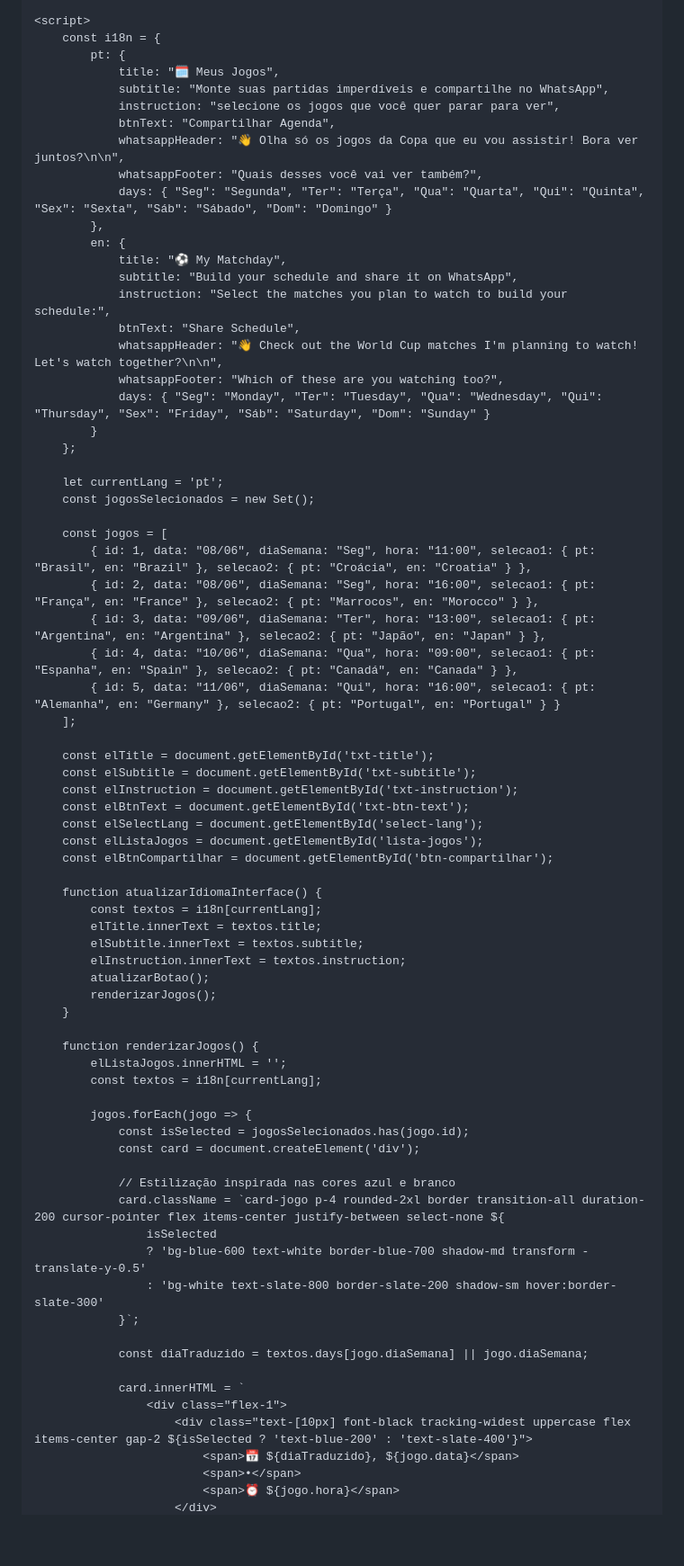
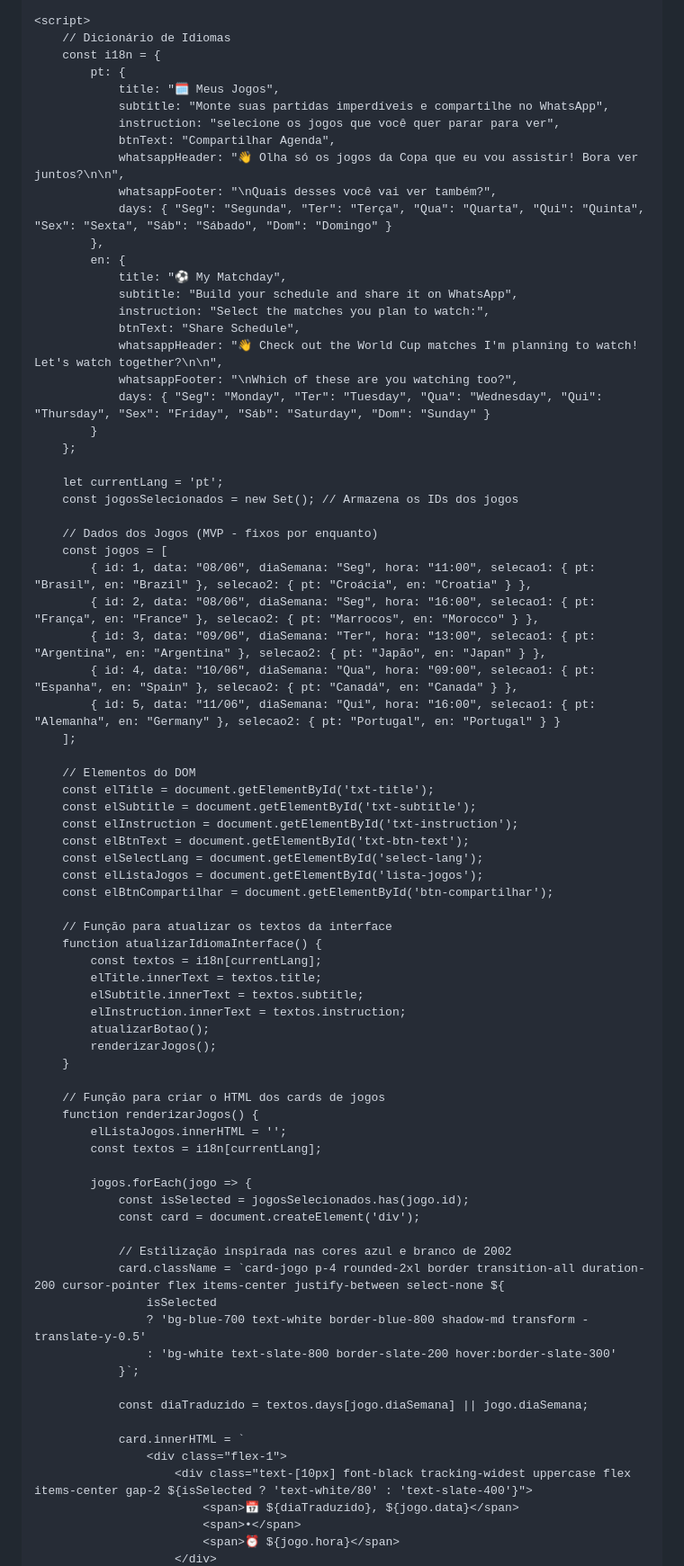
Before and after one commit to annefrancischini-vc/my-world-cup-matches, a Markdown page: index.md, the part around one of its changes. Shown at 90% size. Rendered like a GitHub page; blank space fills up the shorter version.

```diff
--- a/index.md
+++ b/index.md
@@ -63,6 +64,7 @@
     </div>
 
     <script>
+        // Dicionário de Idiomas
         const i18n = {
             pt: {
                 title: "🗓️ Meus Jogos",
@@ -70,23 +72,24 @@
                 instruction: "selecione os jogos que você quer parar para ver",
                 btnText: "Compartilhar Agenda",
                 whatsappHeader: "👋 Olha só os jogos da Copa que eu vou assistir! Bora ver juntos?\n\n",
-                whatsappFooter: "Quais desses você vai ver também?",
+                whatsappFooter: "\nQuais desses você vai ver também?",
                 days: { "Seg": "Segunda", "Ter": "Terça", "Qua": "Quarta", "Qui": "Quinta", "Sex": "Sexta", "Sáb": "Sábado", "Dom": "Domingo" }
             },
             en: {
                 title: "⚽ My Matchday",
                 subtitle: "Build your schedule and share it on WhatsApp",
-                instruction: "Select the matches you plan to watch to build your schedule:",
+                instruction: "Select the matches you plan to watch:",
                 btnText: "Share Schedule",
                 whatsappHeader: "👋 Check out the World Cup matches I'm planning to watch! Let's watch together?\n\n",
-                whatsappFooter: "Which of these are you watching too?",
+                whatsappFooter: "\nWhich of these are you watching too?",
                 days: { "Seg": "Monday", "Ter": "Tuesday", "Qua": "Wednesday", "Qui": "Thursday", "Sex": "Friday", "Sáb": "Saturday", "Dom": "Sunday" }
             }
         };
 
         let currentLang = 'pt';
-        const jogosSelecionados = new Set();
+        const jogosSelecionados = new Set(); // Armazena os IDs dos jogos
 
+        // Dados dos Jogos (MVP - fixos por enquanto)
         const jogos = [
             { id: 1, data: "08/06", diaSemana: "Seg", hora: "11:00", selecao1: { pt: "Brasil", en: "Brazil" }, selecao2: { pt: "Croácia", en: "Croatia" } },
             { id: 2, data: "08/06", diaSemana: "Seg", hora: "16:00", selecao1: { pt: "França", en: "France" }, selecao2: { pt: "Marrocos", en: "Morocco" } },
@@ -95,6 +98,7 @@
             { id: 5, data: "11/06", diaSemana: "Qui", hora: "16:00", selecao1: { pt: "Alemanha", en: "Germany" }, selecao2: { pt: "Portugal", en: "Portugal" } }
         ];
 
+        // Elementos do DOM
         const elTitle = document.getElementById('txt-title');
         const elSubtitle = document.getElementById('txt-subtitle');
         const elInstruction = document.getElementById('txt-instruction');
@@ -103,6 +107,7 @@
         const elListaJogos = document.getElementById('lista-jogos');
         const elBtnCompartilhar = document.getElementById('btn-compartilhar');
 
+        // Função para atualizar os textos da interface
         function atualizarIdiomaInterface() {
             const textos = i18n[currentLang];
             elTitle.innerText = textos.title;
@@ -112,6 +117,7 @@
             renderizarJogos();
         }
 
+        // Função para criar o HTML dos cards de jogos
         function renderizarJogos() {
             elListaJogos.innerHTML = '';
             const textos = i18n[currentLang];
@@ -120,18 +126,18 @@
                 const isSelected = jogosSelecionados.has(jogo.id);
                 const card = document.createElement('div');
 
-                // Estilização inspirada nas cores azul e branco
+                // Estilização inspirada nas cores azul e branco de 2002
                 card.className = `card-jogo p-4 rounded-2xl border transition-all duration-200 cursor-pointer flex items-center justify-between select-none ${
                     isSelected
-                    ? 'bg-blue-600 text-white border-blue-700 shadow-md transform -translate-y-0.5'
-                    : 'bg-white text-slate-800 border-slate-200 shadow-sm hover:border-slate-300'
+                    ? 'bg-blue-700 text-white border-blue-800 shadow-md transform -translate-y-0.5'
+                    : 'bg-white text-slate-800 border-slate-200 hover:border-slate-300'
                 }`;
 
                 const diaTraduzido = textos.days[jogo.diaSemana] || jogo.diaSemana;
 
                 card.innerHTML = `
                     <div class="flex-1">
-                        <div class="text-[10px] font-black tracking-widest uppercase flex items-center gap-2 ${isSelected ? 'text-blue-200' : 'text-slate-400'}">
+                        <div class="text-[10px] font-black tracking-widest uppercase flex items-center gap-2 ${isSelected ? 'text-white/80' : 'text-slate-400'}">
                             <span>📅 ${diaTraduzido}, ${jogo.data}</span>
                             <span>•</span>
                             <span>⏰ ${jogo.hora}</span>
```
Also changed, not shown: other parts of index.md (+24 -25 lines).
